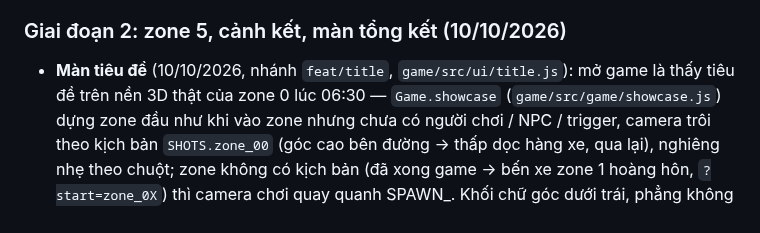
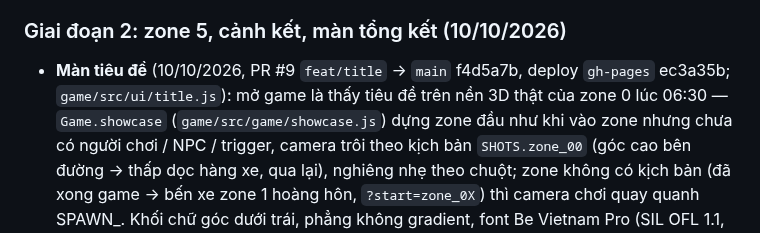
Before and after one commit to thanhdo257205/fville-onboard, a Markdown page: docs/PROGRESS.md, the part around the change. Rendered like a GitHub page.

Commit message:
CHECKLIST, PROGRESS: deploy gh-pages ec3a35b từ main f4d5a7b (PR #8 âm thanh, PR #9 màn tiêu đề)
Co-Authored-By: Claude Fable 5.1 <noreply@anthropic.com>

```diff
--- a/docs/PROGRESS.md
+++ b/docs/PROGRESS.md
@@ -288,7 +288,7 @@ Quy ước: cuối mỗi lần làm việc cập nhật file này, commit và pu
   login, wrangler deploy, điền URL vào `data/net.json`, build, deploy gh-pages, kiểm tra).
 
 ### Giai đoạn 2: zone 5, cảnh kết, màn tổng kết (10/10/2026)
-- **Màn tiêu đề** (10/10/2026, nhánh `feat/title`, `game/src/ui/title.js`): mở game là thấy tiêu đề trên nền 3D thật của
+- **Màn tiêu đề** (10/10/2026, PR #9 `feat/title` → `main` f4d5a7b, deploy `gh-pages` ec3a35b; `game/src/ui/title.js`): mở game là thấy tiêu đề trên nền 3D thật của
   zone 0 lúc 06:30 — `Game.showcase` (`game/src/game/showcase.js`) dựng zone đầu như khi vào zone nhưng chưa có người chơi /
   NPC / trigger, camera trôi theo kịch bản `SHOTS.zone_00` (góc cao bên đường → thấp dọc hàng xe, qua lại), nghiêng nhẹ theo
   chuột; zone không có kịch bản (đã xong game → bến xe zone 1 hoàng hôn, `?start=zone_0X`) thì camera chơi quay quanh
```
Also changed, not shown: docs/CHECKLIST.md (+2 -2 lines).
